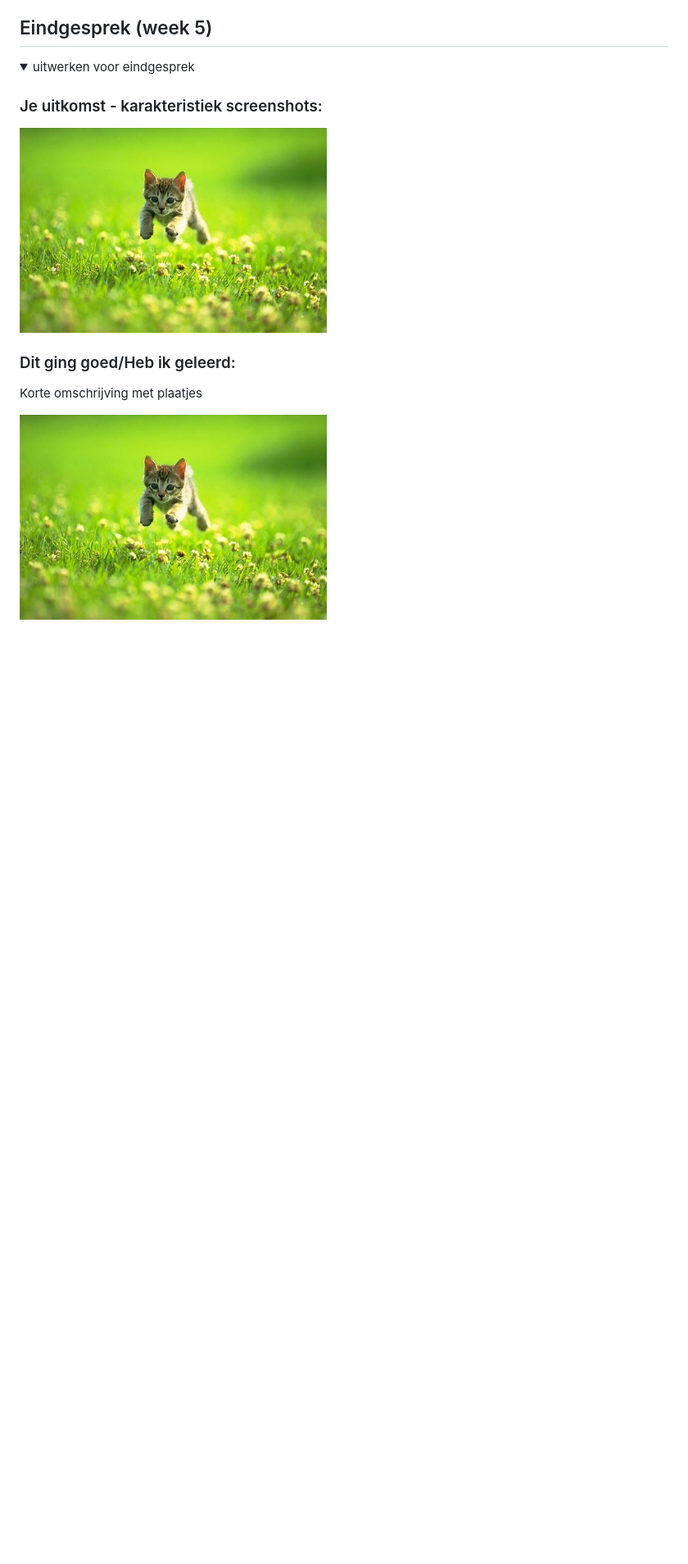
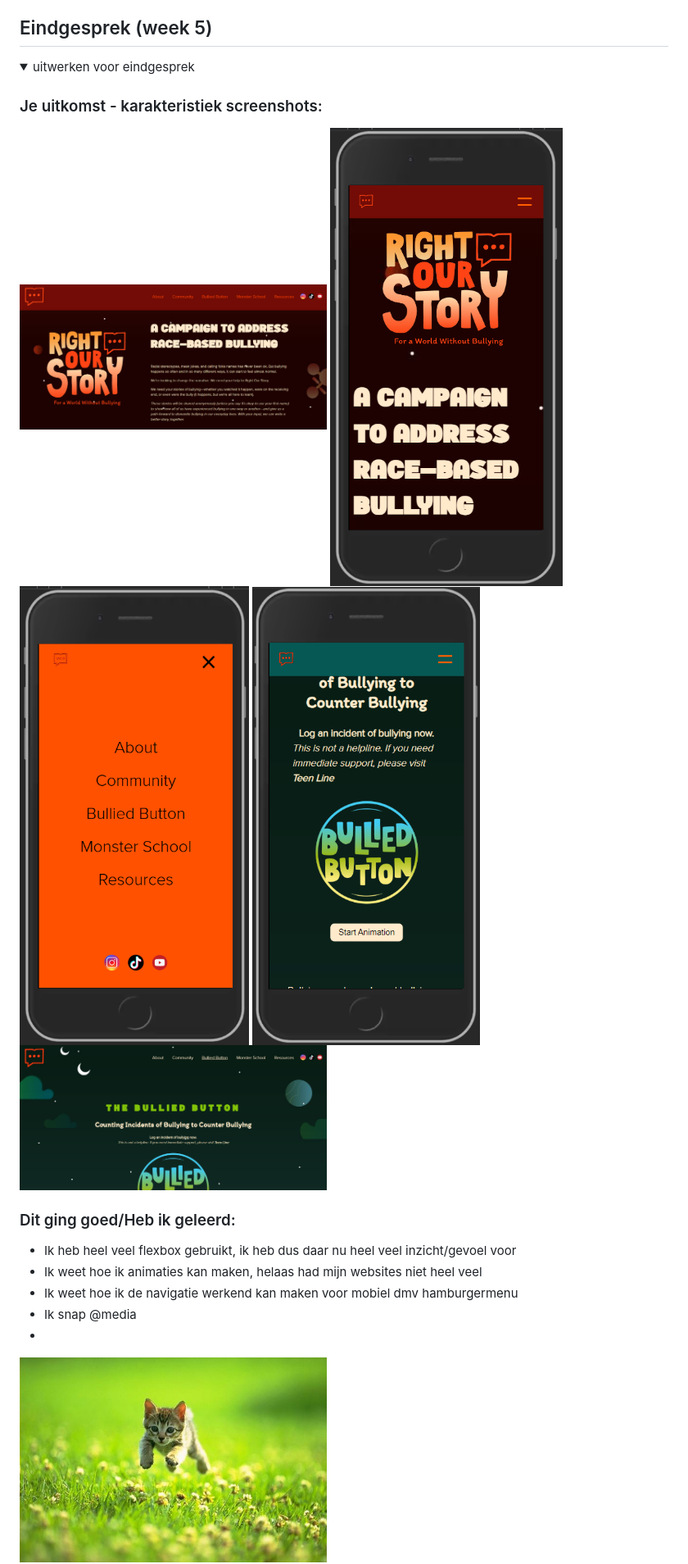
Before and after one commit to DylanAbrahams/Dylan-FED, a Markdown page: README.md, the part around the change printed below. Shown: that part at 82% size. Rendered like a GitHub page; pictures changed too: readme-images/EindScreen1.png (added), readme-images/EindScreen2.png (added), readme-images/EindScreen3.png (added); folded sections open; blank space fills up the shorter version.

```diff
--- a/README.md
+++ b/README.md
@@ -210,11 +229,20 @@ Nb. Door *open* toe te voegen aan een *details* element kun je deze standaard op
   <summary>uitwerken voor eindgesprek</summary>
 
   ### Je uitkomst - karakteristiek screenshots:
-  <img src="readme-images/dummy-plaatje.jpg" width="375px" alt="uitomst opdracht 1">
+  <img src="readme-images/EindScreen1.png" width="375px" alt="uitomst opdracht 1">
+  <img src="readme-images/EindScreen2.png" width="375px" alt="uitomst opdracht 1">
+  <img src="readme-images/EindScreen3.png" width="375px" alt="uitomst opdracht 1">
+  <img src="readme-images/EindScreen4.png" width="375px" alt="uitomst opdracht 1">
+  <img src="readme-images/EindScreen5.png" width="375px" alt="uitomst opdracht 1">
 
 
   ### Dit ging goed/Heb ik geleerd:
-  Korte omschrijving met plaatjes
+  - Ik heb heel veel flexbox gebruikt, ik heb dus daar nu heel veel inzicht/gevoel voor
+  - Ik weet hoe ik animaties kan maken, helaas had mijn websites niet heel veel
+  - Ik weet hoe ik de navigatie werkend kan maken voor mobiel dmv hamburgermenu
+  - Ik snap @media
+  -
+
 
   <img src="readme-images/dummy-plaatje.jpg" width="375px" alt="top">
 
```
Also changed, not shown: other parts of README.md (+82 -61 lines), 3 other files.
